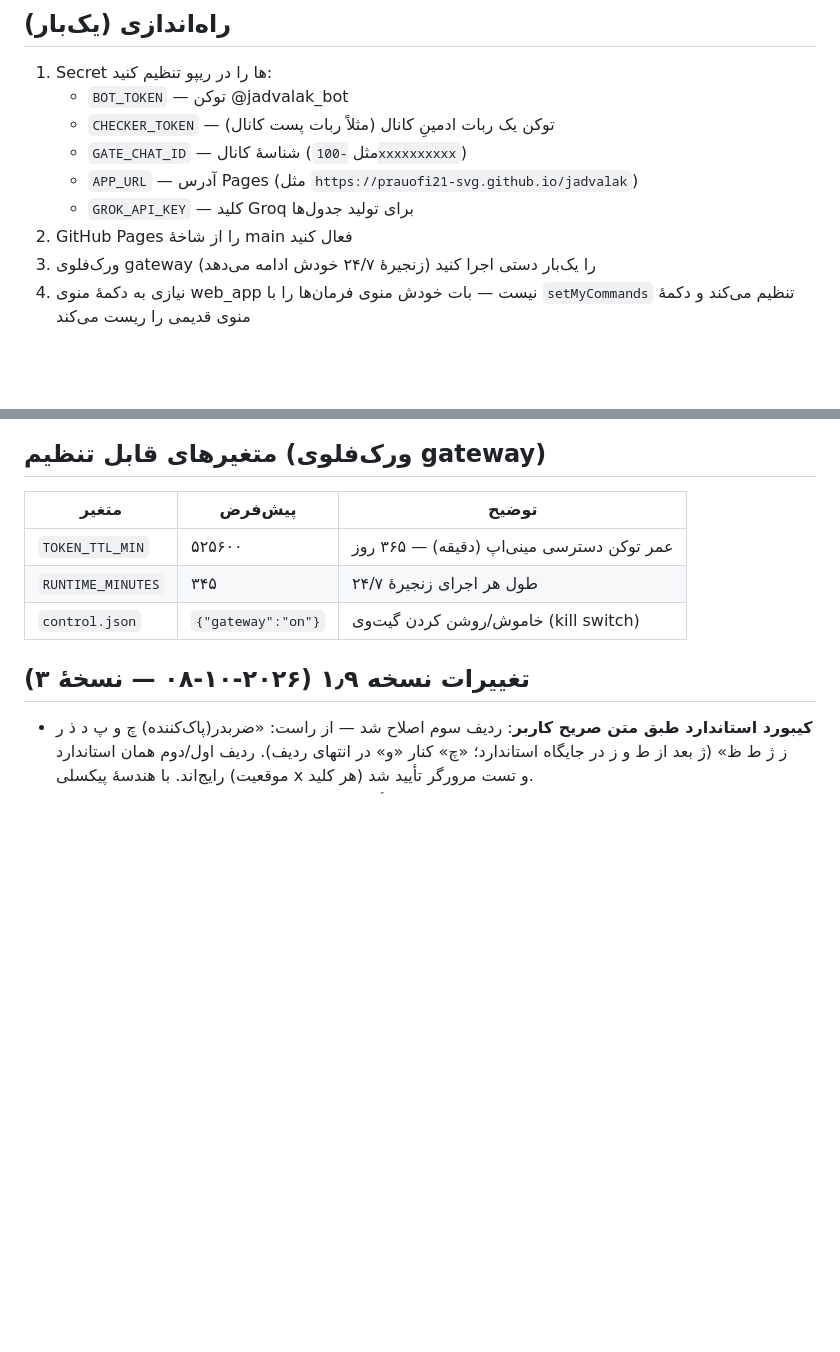
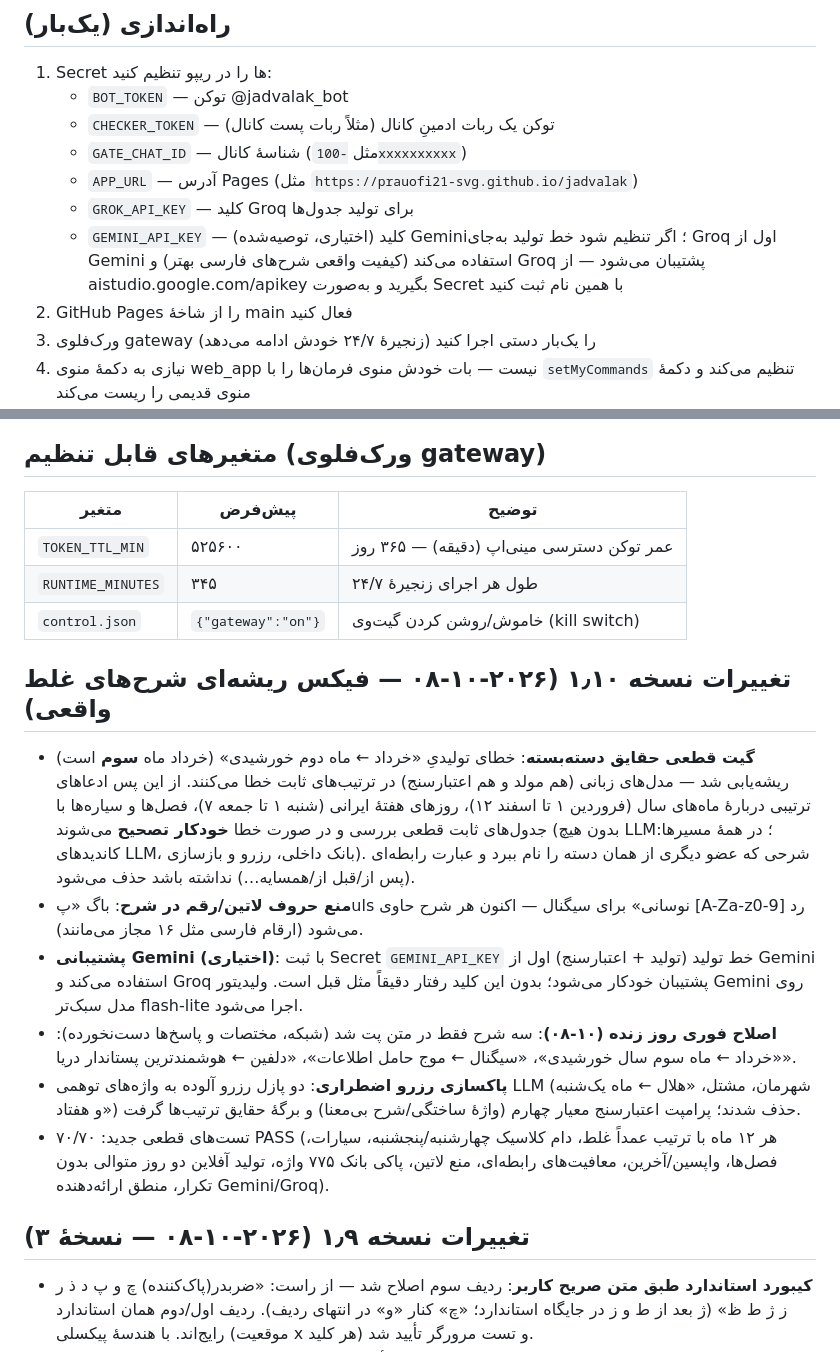
Before and after one commit to prauofi21-svg/jadvalak, a Markdown page: README.md, 2 parts joined by grey strips. Drawn GitHub-style; blank space fills up the shorter version.

Commit message:
fix: deterministic closed-set fact gate for clues — wrong ordinals (months/weekdays/seasons/planets) are auto-corrected, never shipped (root fix for khordad=month-2 bug); clues must be ASCII-free; optional GEMINI_API_KEY provider with Groq fallback; live 2026-10-08 clues patched (khordad/dolphin/signal), hallucinated reserve puzzles dropped; v1.10

```diff
--- a/README.md
+++ b/README.md
@@ -63,6 +63,7 @@
    - `GATE_CHAT_ID` — شناسهٔ کانال (مثل `-100xxxxxxxxxx`)
    - `APP_URL` — آدرس Pages (مثل `https://prauofi21-svg.github.io/jadvalak`)
    - `GROK_API_KEY` — کلید Groq برای تولید جدول‌ها
+   - `GEMINI_API_KEY` — (اختیاری، توصیه‌شده) کلید Gemini؛ اگر تنظیم شود خط تولید به‌جای Groq اول از Gemini استفاده می‌کند (کیفیت واقعی شرح‌های فارسی بهتر) و Groq پشتیبان می‌شود — از aistudio.google.com/apikey بگیرید و به‌صورت Secret با همین نام ثبت کنید
 2. GitHub Pages را از شاخهٔ main فعال کنید
 3. ورک‌فلوی gateway را یک‌بار دستی اجرا کنید (زنجیرهٔ ۲۴/۷ خودش ادامه می‌دهد)
 4. نیازی به دکمهٔ منوی web_app نیست — بات خودش منوی فرمان‌ها را با `setMyCommands` تنظیم می‌کند و دکمهٔ منوی قدیمی را ریست می‌کند
@@ -81,6 +82,15 @@ python3 generate_puzzles.py --selftest --date ...  # خط تولید آفلای
 | `TOKEN_TTL_MIN` | ۵۲۵۶۰۰ | عمر توکن دسترسی مینی‌اپ (دقیقه) — ۳۶۵ روز |
 | `RUNTIME_MINUTES` | ۳۴۵ | طول هر اجرای زنجیرهٔ ۲۴/۷ |
 | `control.json` | `{"gateway":"on"}` | خاموش/روشن کردن گیت‌وی (kill switch) |
+
+## تغییرات نسخه ۱٫۱۰ (۲۰۲۶-۱۰-۰۸ — فیکس ریشه‌ای شرح‌های غلط واقعی)
+
+- **گیت قطعی حقایق دسته‌بسته**: خطای تولیدیِ «خرداد ← ماه دوم خورشیدی» (خرداد ماه **سوم** است) ریشه‌یابی شد — مدل‌های زبانی (هم مولد و هم اعتبارسنج) در ترتیب‌های ثابت خطا می‌کنند. از این پس ادعاهای ترتیبی دربارهٔ ماه‌های سال (فروردین ۱ تا اسفند ۱۲)، روزهای هفتهٔ ایرانی (شنبه ۱ تا جمعه ۷)، فصل‌ها و سیاره‌ها با جدول‌های ثابت قطعی بررسی و در صورت خطا **خودکار تصحیح** می‌شوند (بدون هیچ LLM؛ در همهٔ مسیرها: کاندیدهای LLM، بانک داخلی، رزرو و بازسازی). شرحی که عضو دیگری از همان دسته را نام ببرد و عبارت رابطه‌ای (پس از/قبل از/همسایه…) نداشته باشد حذف می‌شود.
+- **منع حروف لاتین/رقم در شرح**: باگ «پuls نوسانی» برای سیگنال — اکنون هر شرح حاوی [A-Za-z0-9] رد می‌شود (ارقام فارسی مثل ۱۶ مجاز می‌مانند).
+- **پشتیبانی Gemini (اختیاری)**: با ثبت Secret `GEMINI_API_KEY` خط تولید (تولید + اعتبارسنج) اول از Gemini استفاده می‌کند و Groq پشتیبان خودکار می‌شود؛ بدون این کلید رفتار دقیقاً مثل قبل است. ولیدیتور Gemini روی مدل سبک‌تر flash-lite اجرا می‌شود.
+- **اصلاح فوری روز زنده (۱۰-۰۸)**: سه شرح فقط در متن پت شد (شبکه، مختصات و پاسخ‌ها دست‌نخورده): «خرداد ← ماه سوم سال خورشیدی»، «سیگنال ← موج حامل اطلاعات»، «دلفین ← هوشمندترین پستاندار دریا».
+- **پاکسازی رزرو اضطراری**: دو پازل رزرو آلوده به واژه‌های توهمی LLM (شهرمان، مشتل، «هلال ← ماه یک‌شنبه و هفتاد») حذف شدند؛ پرامپت اعتبارسنج معیار چهارم (واژهٔ ساختگی/شرح بی‌معنا) و برگهٔ حقایق ترتیب‌ها گرفت.
+- تست‌های قطعی جدید: ۷۰/۷۰ PASS (هر ۱۲ ماه با ترتیب عمداً غلط، دام کلاسیک چهارشنبه/پنجشنبه، سیارات، فصل‌ها، واپسین/آخرین، معافیت‌های رابطه‌ای، منع لاتین، پاکی بانک ۷۷۵ واژه، تولید آفلاین دو روز متوالی بدون تکرار، منطق ارائه‌دهنده Gemini/Groq).
 
 ## تغییرات نسخه ۱٫۹ (۲۰۲۶-۱۰-۰۸ — نسخهٔ ۳)
 
```
